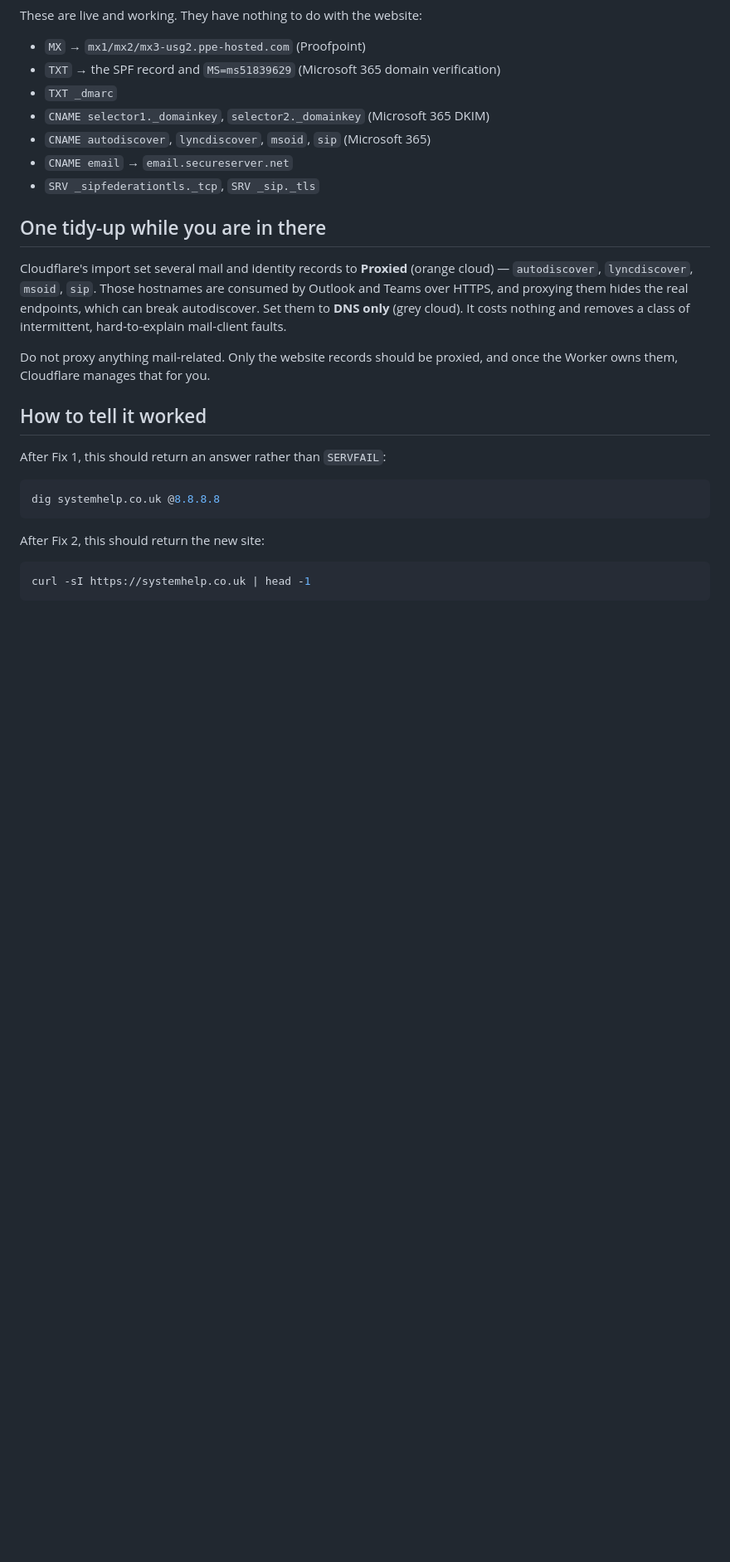
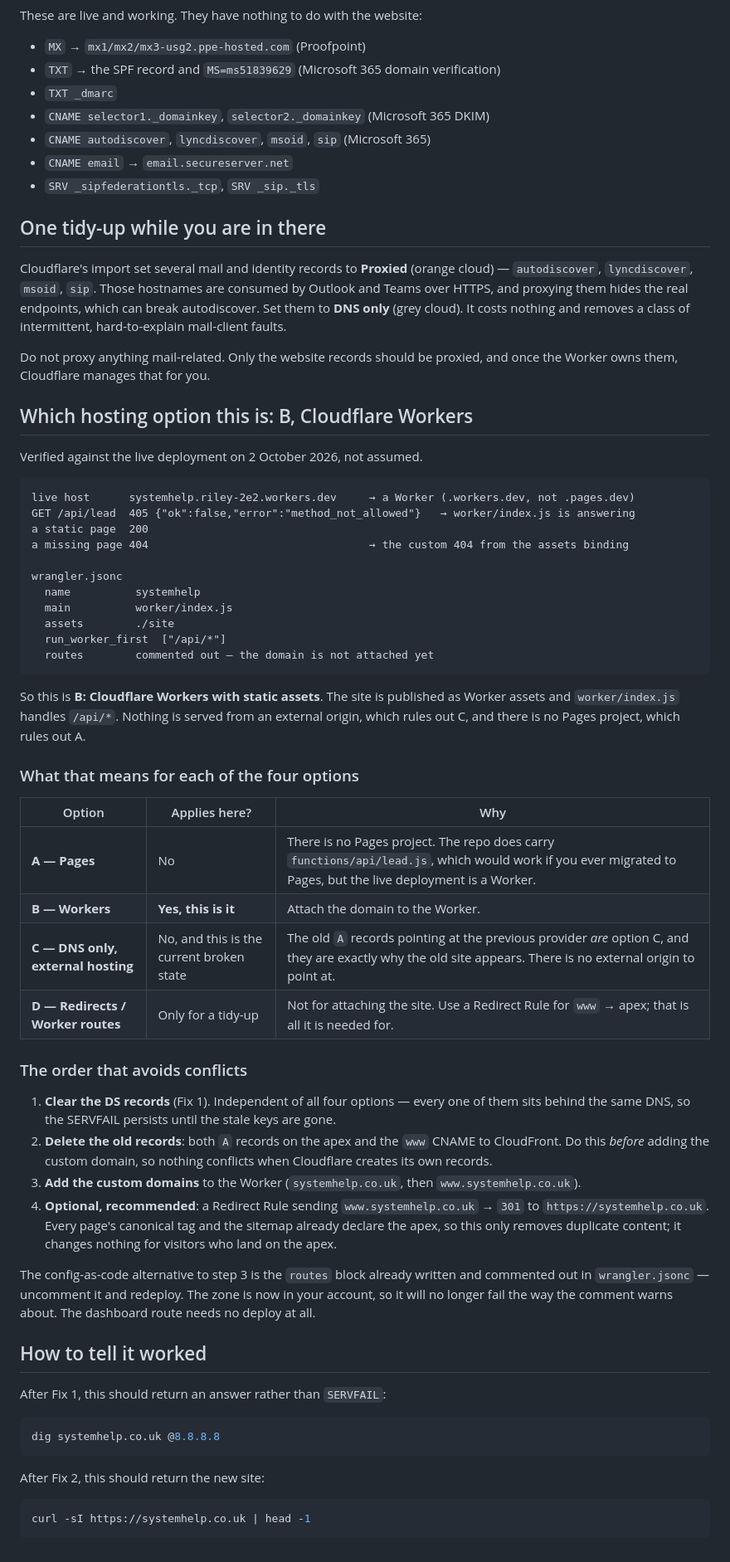
Before and after one commit to Riley994/Systemhelp, a Markdown page: docs/domain-switch-what-went-wrong.md, the part around the change. Shown at 83% size. Rendered like a GitHub page; blank space fills up the shorter version.

Commit message:
Record which Cloudflare hosting option this deployment uses
Answering the question directly: B, Cloudflare Workers with static assets.
Verified from the live deployment rather than assumed - the site answers on a
workers.dev hostname, /api/lead returns the Worker's 405, and wrangler.jsonc
serves ./site through the assets binding with run_worker_first on /api/*.

Also records the order that avoids conflicts: clear the DS records first, delete
the old A records and the www CNAME before adding the custom domain, then attach
the domain to the Worker. www to apex is a Redirect Rule and is optional, since
every canonical tag and the sitemap already declare the apex.

````diff
--- a/docs/domain-switch-what-went-wrong.md
+++ b/docs/domain-switch-what-went-wrong.md
@@ -113,6 +113,53 @@ mail-client faults.
 Do not proxy anything mail-related. Only the website records should be proxied, and once the Worker
 owns them, Cloudflare manages that for you.
 
+## Which hosting option this is: B, Cloudflare Workers
+
+Verified against the live deployment on 2 October 2026, not assumed.
+
+```
+live host      systemhelp.riley-2e2.workers.dev     → a Worker (.workers.dev, not .pages.dev)
+GET /api/lead  405 {"ok":false,"error":"method_not_allowed"}   → worker/index.js is answering
+a static page  200
+a missing page 404                                  → the custom 404 from the assets binding
+
+wrangler.jsonc
+  name          systemhelp
+  main          worker/index.js
+  assets        ./site
+  run_worker_first  ["/api/*"]
+  routes        commented out — the domain is not attached yet
+```
+
+So this is **B: Cloudflare Workers with static assets**. The site is published as Worker assets
+and `worker/index.js` handles `/api/*`. Nothing is served from an external origin, which rules out
+C, and there is no Pages project, which rules out A.
+
+### What that means for each of the four options
+
+| Option | Applies here? | Why |
+| --- | --- | --- |
+| **A — Pages** | No | There is no Pages project. The repo does carry `functions/api/lead.js`, which would work if you ever migrated to Pages, but the live deployment is a Worker. |
+| **B — Workers** | **Yes, this is it** | Attach the domain to the Worker. |
+| **C — DNS only, external hosting** | No, and this is the current broken state | The old `A` records pointing at the previous provider *are* option C, and they are exactly why the old site appears. There is no external origin to point at. |
+| **D — Redirects / Worker routes** | Only for a tidy-up | Not for attaching the site. Use a Redirect Rule for `www` → apex; that is all it is needed for. |
+
+### The order that avoids conflicts
+
+1. **Clear the DS records** (Fix 1). Independent of all four options — every one of them sits
+   behind the same DNS, so the SERVFAIL persists until the stale keys are gone.
+2. **Delete the old records**: both `A` records on the apex and the `www` CNAME to CloudFront.
+   Do this *before* adding the custom domain, so nothing conflicts when Cloudflare creates its own
+   records.
+3. **Add the custom domains** to the Worker (`systemhelp.co.uk`, then `www.systemhelp.co.uk`).
+4. **Optional, recommended**: a Redirect Rule sending `www.systemhelp.co.uk` → `301` to
+   `https://systemhelp.co.uk`. Every page's canonical tag and the sitemap already declare the apex,
+   so this only removes duplicate content; it changes nothing for visitors who land on the apex.
+
+The config-as-code alternative to step 3 is the `routes` block already written and commented out in
+`wrangler.jsonc` — uncomment it and redeploy. The zone is now in your account, so it will no longer
+fail the way the comment warns about. The dashboard route needs no deploy at all.
+
 ## How to tell it worked
 
 After Fix 1, this should return an answer rather than `SERVFAIL`:
````
